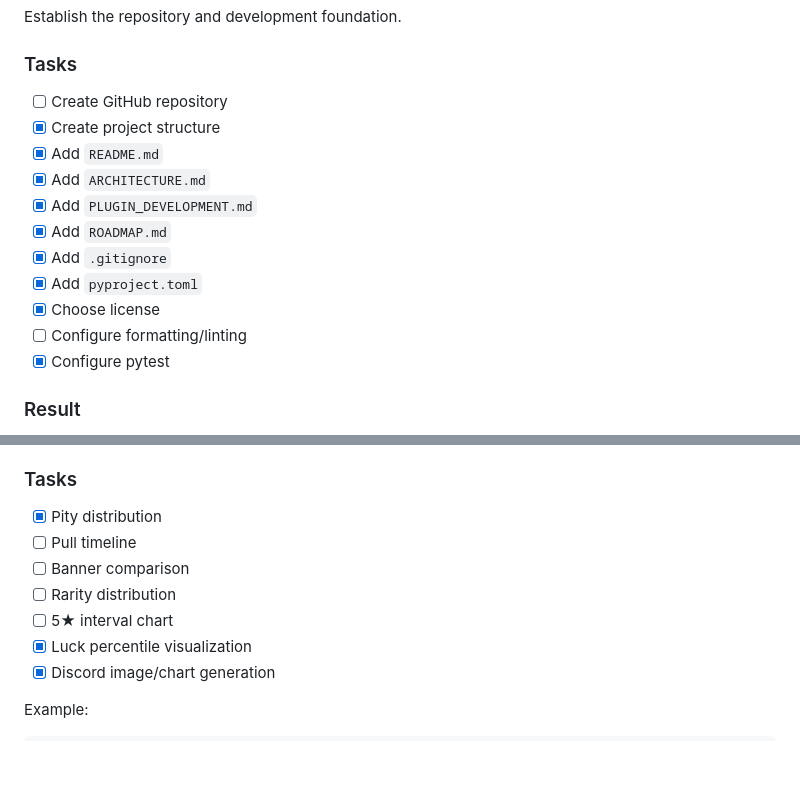
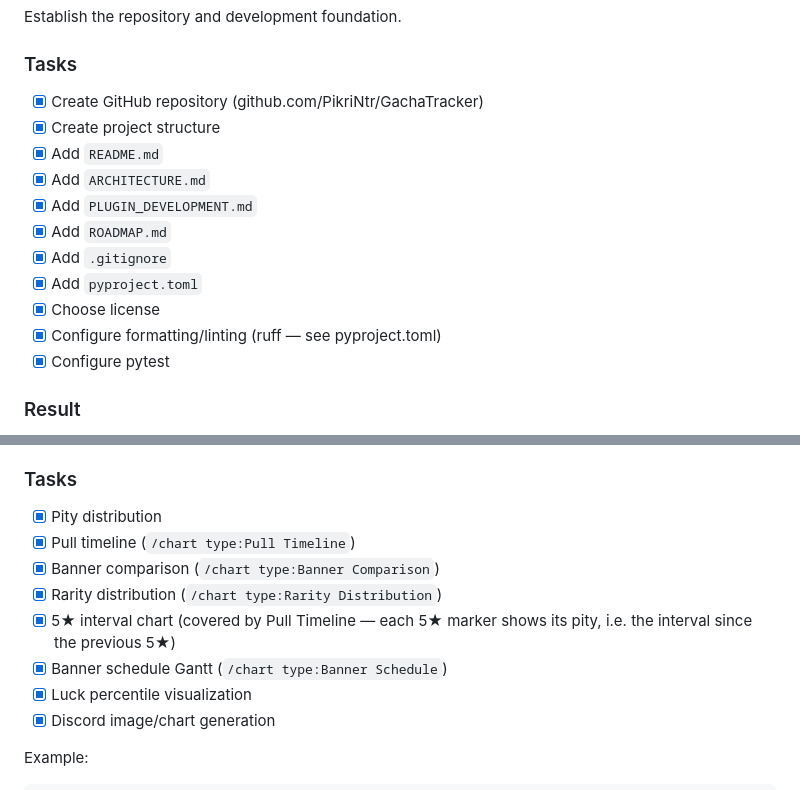
Before and after one commit to PikriNtr/GachaTracker, a Markdown page: docs/ROADMAP.md, 2 parts joined by grey strips. GitHub-like rendering; blank space fills up the shorter version.

```diff
--- a/docs/ROADMAP.md
+++ b/docs/ROADMAP.md
@@ -43,7 +43,7 @@ Establish the repository and development foundation.
 
 ### Tasks
 
-- [ ] Create GitHub repository
+- [x] Create GitHub repository (github.com/PikriNtr/GachaTracker)
 - [x] Create project structure
 - [x] Add `README.md`
 - [x] Add `ARCHITECTURE.md`
@@ -52,7 +52,7 @@ Establish the repository and development foundation.
 - [x] Add `.gitignore`
 - [x] Add `pyproject.toml`
 - [x] Choose license
-- [ ] Configure formatting/linting
+- [x] Configure formatting/linting (ruff — see pyproject.toml)
 - [x] Configure pytest
 
 ### Result
@@ -200,10 +200,11 @@ Make statistics easier to understand.
 ### Tasks
 
 - [x] Pity distribution
-- [ ] Pull timeline
-- [ ] Banner comparison
-- [ ] Rarity distribution
-- [ ] 5★ interval chart
+- [x] Pull timeline (`/chart type:Pull Timeline`)
+- [x] Banner comparison (`/chart type:Banner Comparison`)
+- [x] Rarity distribution (`/chart type:Rarity Distribution`)
+- [x] 5★ interval chart (covered by Pull Timeline — each 5★ marker shows its pity, i.e. the interval since the previous 5★)
+- [x] Banner schedule Gantt (`/chart type:Banner Schedule`)
 - [x] Luck percentile visualization
 - [x] Discord image/chart generation
 
```
Also changed, not shown: other parts of docs/ROADMAP.md (+22 -21 lines).
